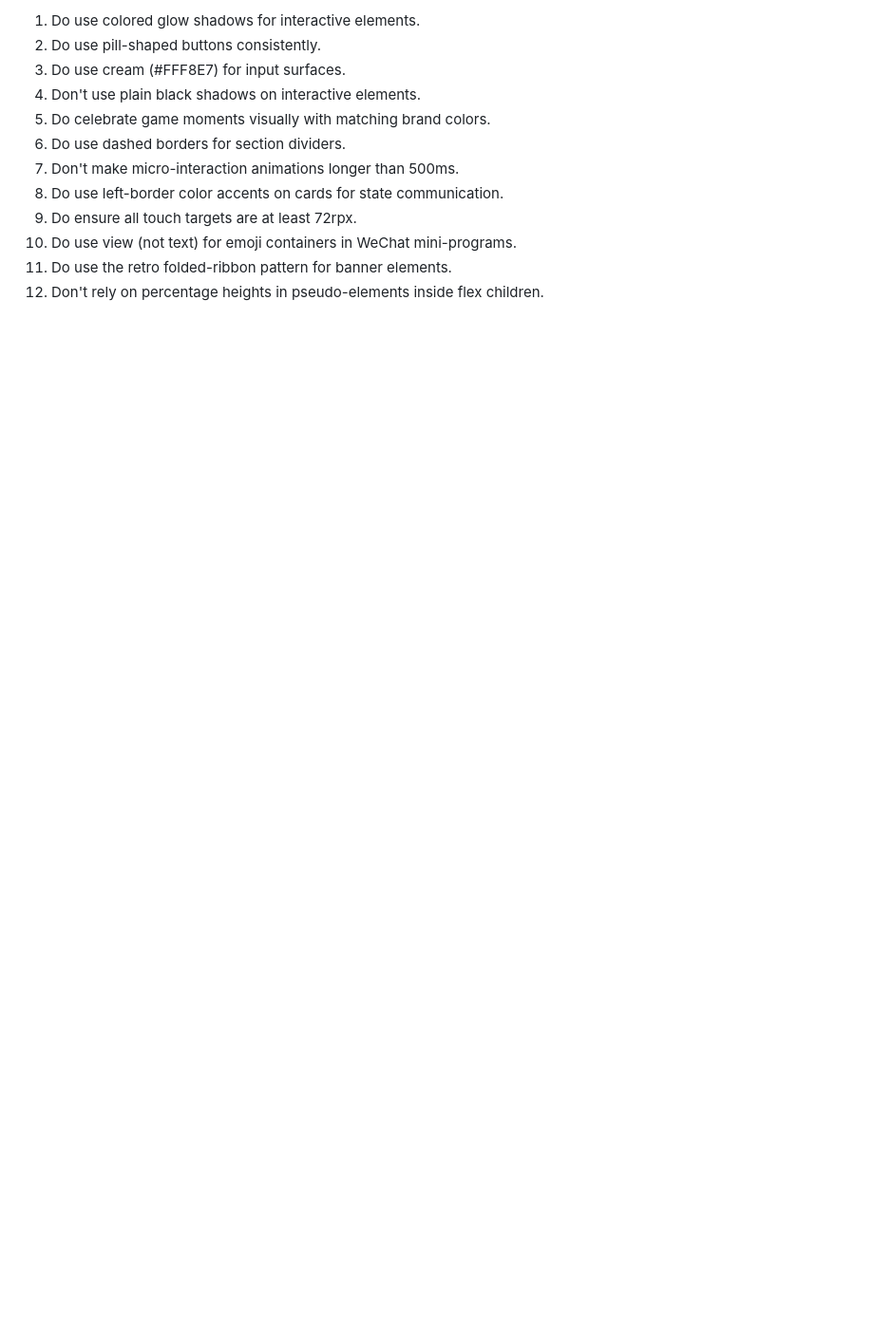
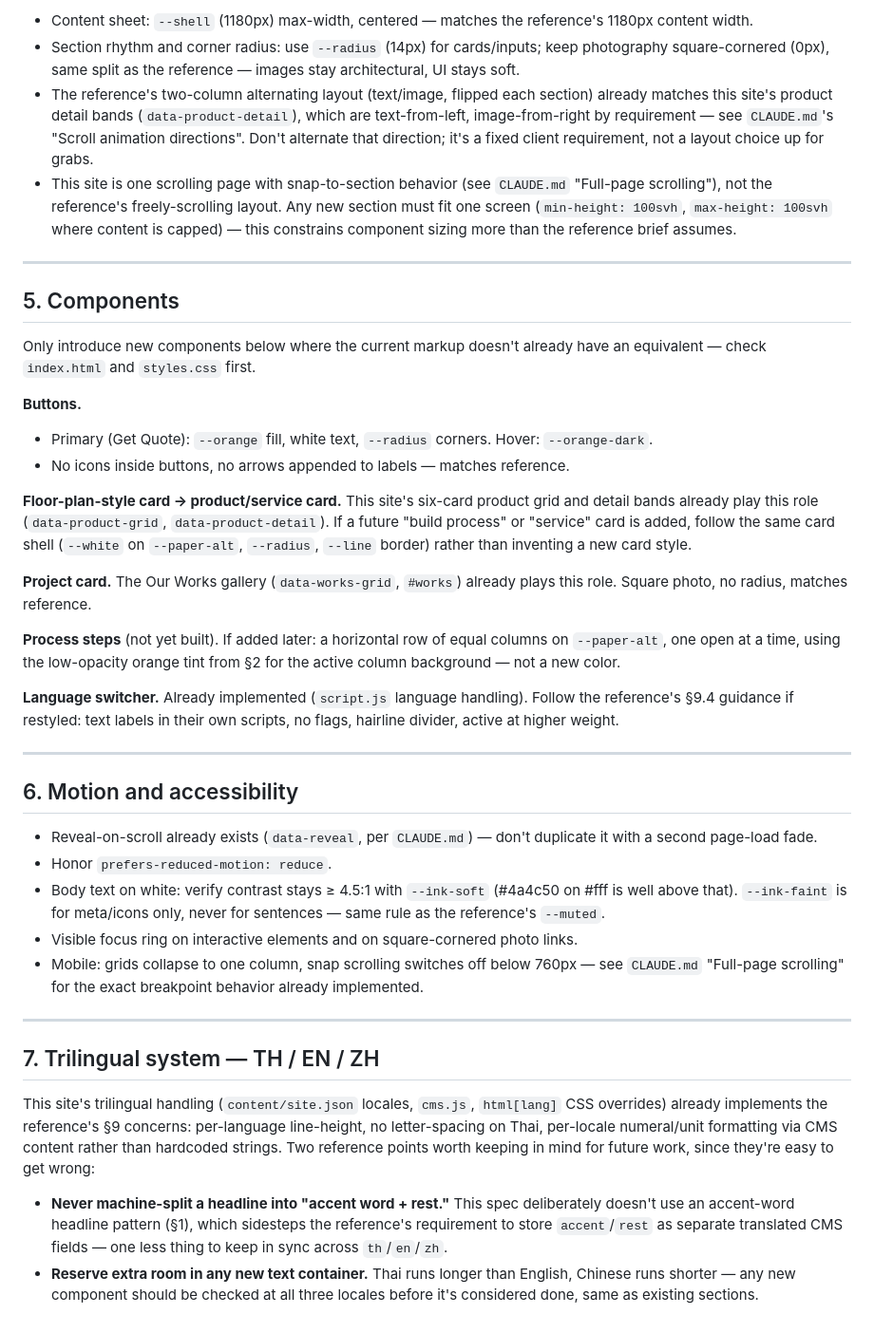
Before and after one commit to Tonyponyrin/demo-company-page, a Markdown page: AGENT/design.md, the part around one of its changes. Shown at 95% size. Rendered like a GitHub page; blank space fills up the shorter version.

```diff
--- a/AGENT/design.md
+++ b/AGENT/design.md
@@ -150,13 +118,82 @@ Tiered visual treatment for podium positions:
 
-1. Do use colored glow shadows for interactive elements.
-2. Do use pill-shaped buttons consistently.
-3. Do use cream (#FFF8E7) for input surfaces.
-4. Don't use plain black shadows on interactive elements.
-5. Do celebrate game moments visually with matching brand colors.
-6. Do use dashed borders for section dividers.
-7. Don't make micro-interaction animations longer than 500ms.
-8. Do use left-border color accents on cards for state communication.
-9. Do ensure all touch targets are at least 72rpx.
-10. Do use view (not text) for emoji containers in WeChat mini-programs.
-11. Do use the retro folded-ribbon pattern for banner elements.
-12. Don't rely on percentage heights in pseudo-elements inside flex children.
+- Content sheet: `--shell` (1180px) max-width, centered — matches the
+  reference's 1180px content width.
+- Section rhythm and corner radius: use `--radius` (14px) for cards/inputs;
+  keep photography square-cornered (0px), same split as the reference —
+  images stay architectural, UI stays soft.
+- The reference's two-column alternating layout (text/image, flipped each
+  section) already matches this site's product detail bands
+  (`data-product-detail`), which are text-from-left, image-from-right by
+  requirement — see `CLAUDE.md`'s "Scroll animation directions". Don't
+  alternate that direction; it's a fixed client requirement, not a layout
+  choice up for grabs.
+- This site is one scrolling page with snap-to-section behavior (see
+  `CLAUDE.md` "Full-page scrolling"), not the reference's freely-scrolling
+  layout. Any new section must fit one screen (`min-height: 100svh`,
+  `max-height: 100svh` where content is capped) — this constrains component
+  sizing more than the reference brief assumes.
+
+---
+
+## 5. Components
+
+Only introduce new components below where the current markup doesn't already
+have an equivalent — check `index.html` and `styles.css` first.
+
+**Buttons.**
+
+- Primary (Get Quote): `--orange` fill, white text, `--radius` corners.
+  Hover: `--orange-dark`.
+- No icons inside buttons, no arrows appended to labels — matches reference.
+
+**Floor-plan-style card → product/service card.** This site's six-card
+product grid and detail bands already play this role (`data-product-grid`,
+`data-product-detail`). If a future "build process" or "service" card is
+added, follow the same card shell (`--white` on `--paper-alt`, `--radius`,
+`--line` border) rather than inventing a new card style.
+
+**Project card.** The Our Works gallery (`data-works-grid`, `#works`) already
+plays this role. Square photo, no radius, matches reference.
+
+**Process steps** (not yet built). If added later: a horizontal row of equal
+columns on `--paper-alt`, one open at a time, using the low-opacity orange
+tint from §2 for the active column background — not a new color.
+
+**Language switcher.** Already implemented (`script.js` language handling).
+Follow the reference's §9.4 guidance if restyled: text labels in their own
+scripts, no flags, hairline divider, active at higher weight.
+
+---
+
+## 6. Motion and accessibility
+
+- Reveal-on-scroll already exists (`data-reveal`, per `CLAUDE.md`) — don't
+  duplicate it with a second page-load fade.
+- Honor `prefers-reduced-motion: reduce`.
+- Body text on white: verify contrast stays ≥ 4.5:1 with `--ink-soft`
+  (#4a4c50 on #fff is well above that). `--ink-faint` is for meta/icons only,
+  never for sentences — same rule as the reference's `--muted`.
+- Visible focus ring on interactive elements and on square-cornered photo
+  links.
+- Mobile: grids collapse to one column, snap scrolling switches off below
+  760px — see `CLAUDE.md` "Full-page scrolling" for the exact breakpoint
+  behavior already implemented.
+
+---
+
+## 7. Trilingual system — TH / EN / ZH
+
+This site's trilingual handling (`content/site.json` locales, `cms.js`,
+`html[lang]` CSS overrides) already implements the reference's §9 concerns:
+per-language line-height, no letter-spacing on Thai, per-locale numeral/unit
+formatting via CMS content rather than hardcoded strings. Two reference
+points worth keeping in mind for future work, since they're easy to get
+wrong:
+
+- **Never machine-split a headline into "accent word + rest."** This spec
+  deliberately doesn't use an accent-word headline pattern (§1), which sidesteps
+  the reference's requirement to store `accent`/`rest` as separate translated
+  CMS fields — one less thing to keep in sync across `th`/`en`/`zh`.
+- **Reserve extra room in any new text container.** Thai runs longer than
+  English, Chinese runs shorter — any new component should be checked at all
+  three locales before it's considered done, same as existing sections.
```
Also changed, not shown: other parts of AGENT/design.md (+92 -124 lines).
